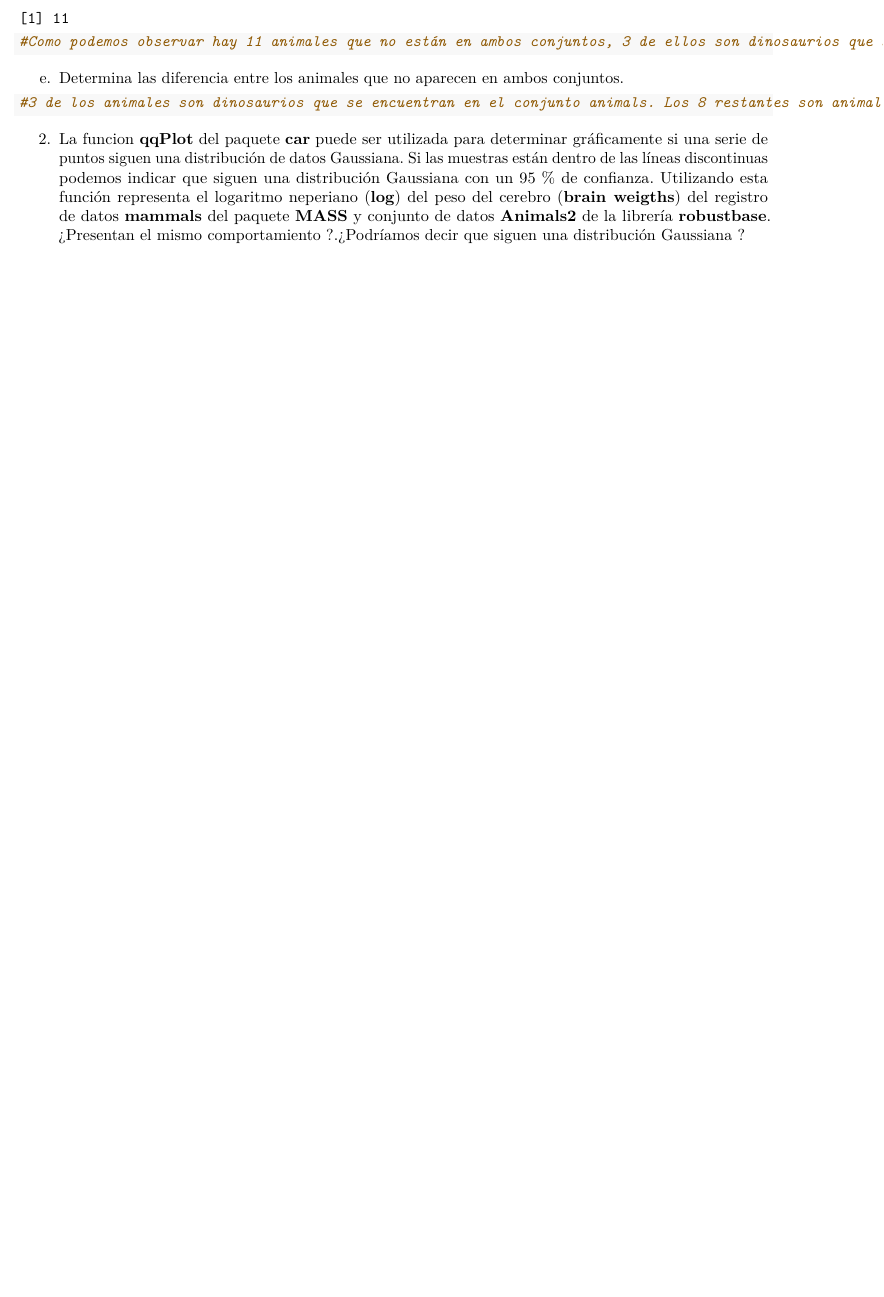
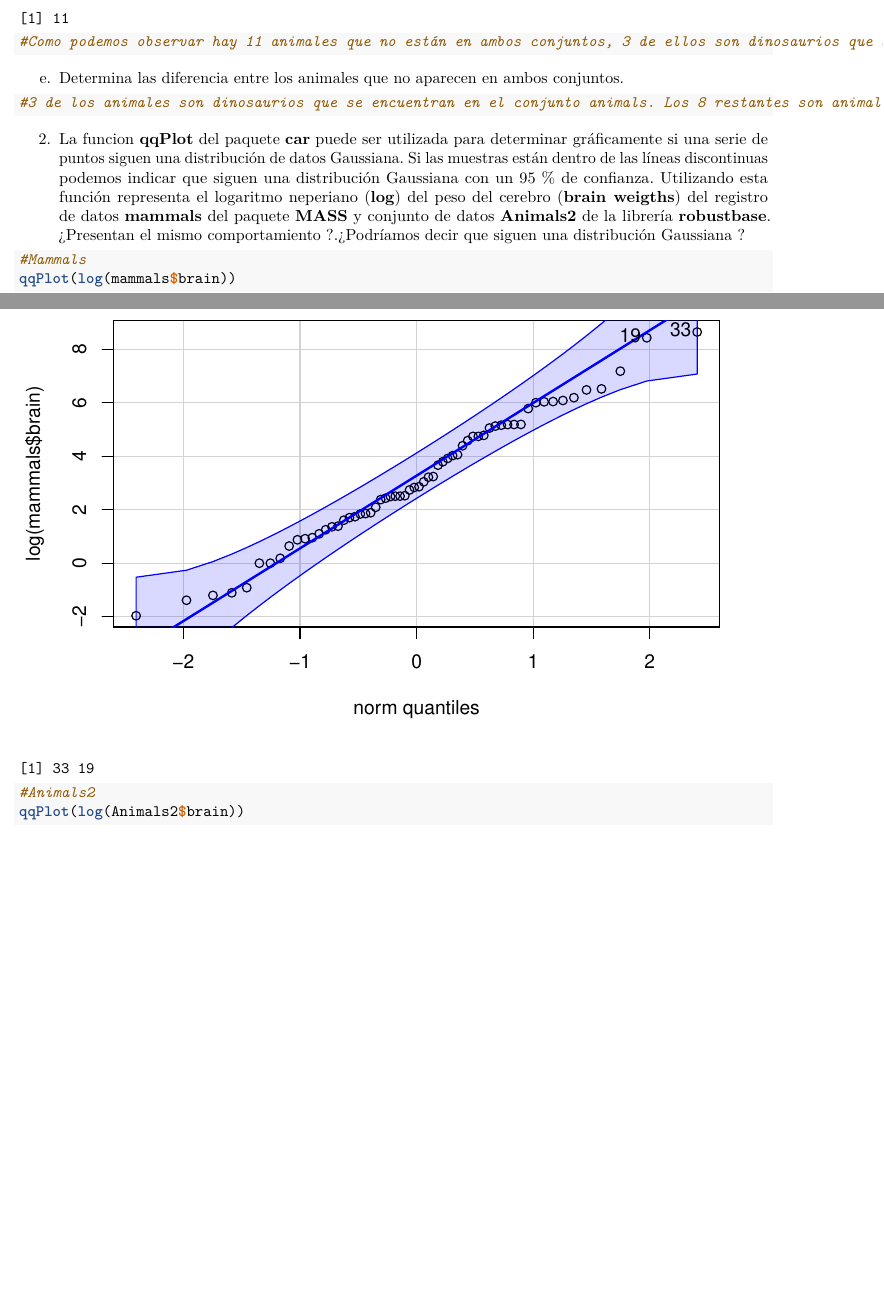
Before and after one commit to Josepgirpla/SolucionesTema1, an R Markdown document (BoletinTema1ALUMNO.Rmd): part of page 4 of 5 before the commit and two parts of pages 4 and 5 of 7 after it, the two joined at a grey line, cut so that both start at the same text, the shorter picture padded with empty space. Rendered offline with R 4.5, knitr and Pandoc, then LaTeX, with nearby package versions.

Commit message:
Ejercicio 2

````diff
--- a/BoletinTema1ALUMNO.Rmd
+++ b/BoletinTema1ALUMNO.Rmd
@@ -155,7 +155,13 @@ e.  Determina las diferencia entre los animales que no aparecen en ambos conjunt
 2.  La funcion **qqPlot** del paquete **car** puede ser utilizada para determinar gráficamente si una serie de puntos siguen una distribución de datos Gaussiana. Si las muestras están dentro de las líneas discontinuas podemos indicar que siguen una distribución Gaussiana con un 95 % de confianza. Utilizando esta función representa el logaritmo neperiano (**log**) del peso del cerebro (**brain weigths**) del registro de datos **mammals** del paquete **MASS** y conjunto de datos **Animals2** de la librería **robustbase**. ¿Presentan el mismo comportamiento ?.¿Podríamos decir que siguen una distribución Gaussiana ?
 
 ```{r}
+#Mammals
+qqPlot(log(mammals$brain))
 
+#Animals2
+qqPlot(log(Animals2$brain))
+
+#Como podemos comprovar presentan un comportamiento similar, pero no idéntico. En cuanto a la distribución Gaussiana, podemos afirmar que ambas series de puntos la siguen dado que todos los puntos se encuentran dentro de las líneas discontínuas.
 
 ```
 
````
